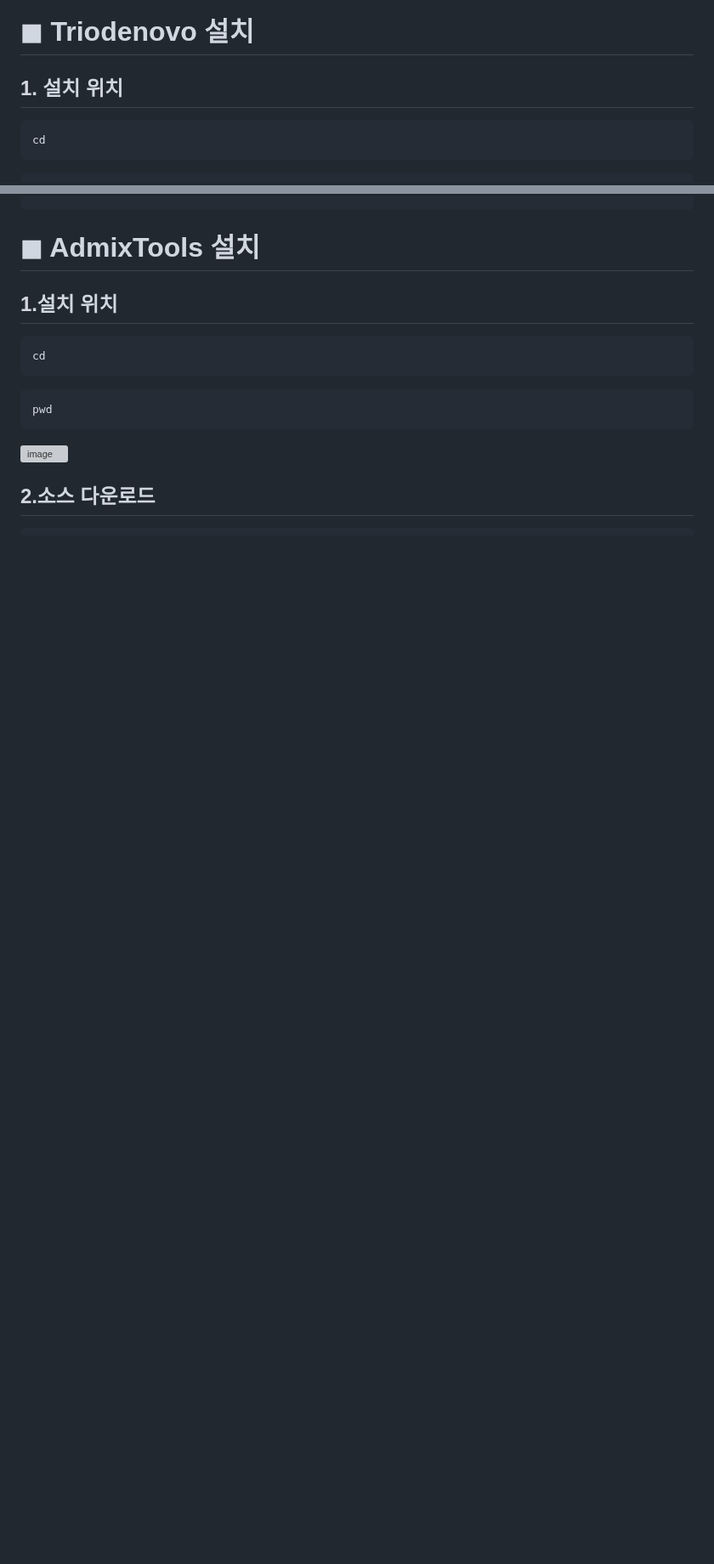
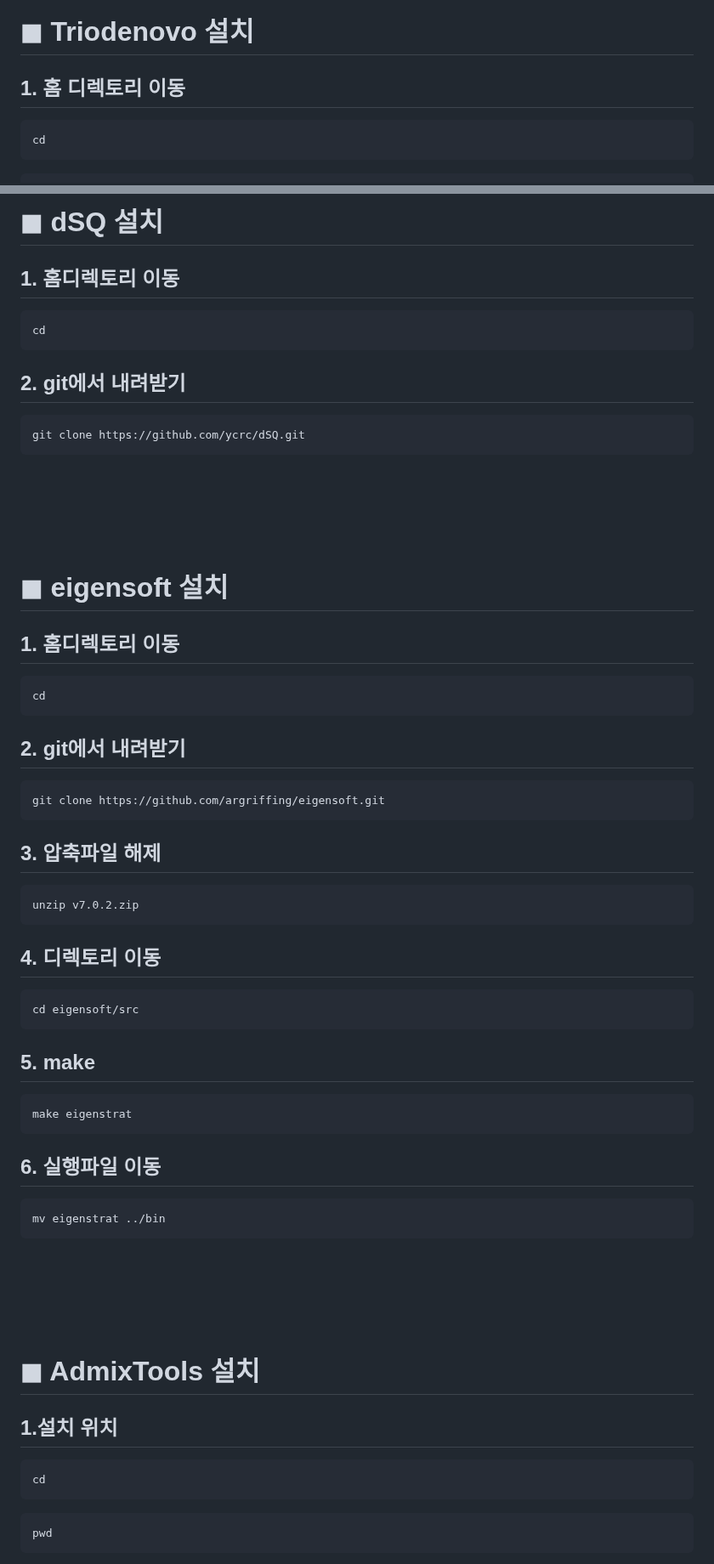
Before and after one commit to yhgong/my-first-blog, a Markdown page: README.md, 2 parts joined by grey strips. Shown at 85% size. GitHub-like rendering; blank space fills up the shorter version; grey boxes are pictures that could not be loaded.

````diff
--- a/README.md
+++ b/README.md
@@ -782,7 +858,7 @@ conda deactivate
 
 # ◼︎ Triodenovo 설치
 
-## 1. 설치 위치
+## 1. 홈 디렉토리 이동
 ```
 cd
 ```
@@ -888,4 +968,47 @@ triodenovo
 
 
 
+# ◼︎ dSQ 설치
 
+## 1. 홈디렉토리 이동
+```
+cd
+```
+## 2. git에서 내려받기
+```
+git clone https://github.com/ycrc/dSQ.git
+```
+
+<br>
+<br>
+<br>
+<br>
+
+
+# ◼︎ eigensoft 설치
+
+## 1. 홈디렉토리 이동
+```
+cd
+```
+## 2. git에서 내려받기
+```
+git clone https://github.com/argriffing/eigensoft.git
+```
+## 3. 압축파일 해제
+```
+unzip v7.0.2.zip
+```
+## 4. 디렉토리 이동
+```
+cd eigensoft/src
+```
+## 5. make
+```
+make eigenstrat
+```
+## 6. 실행파일 이동
+```
+mv eigenstrat ../bin
+```
+
````
Also changed, not shown: other parts of README.md (+104 -76 lines).
